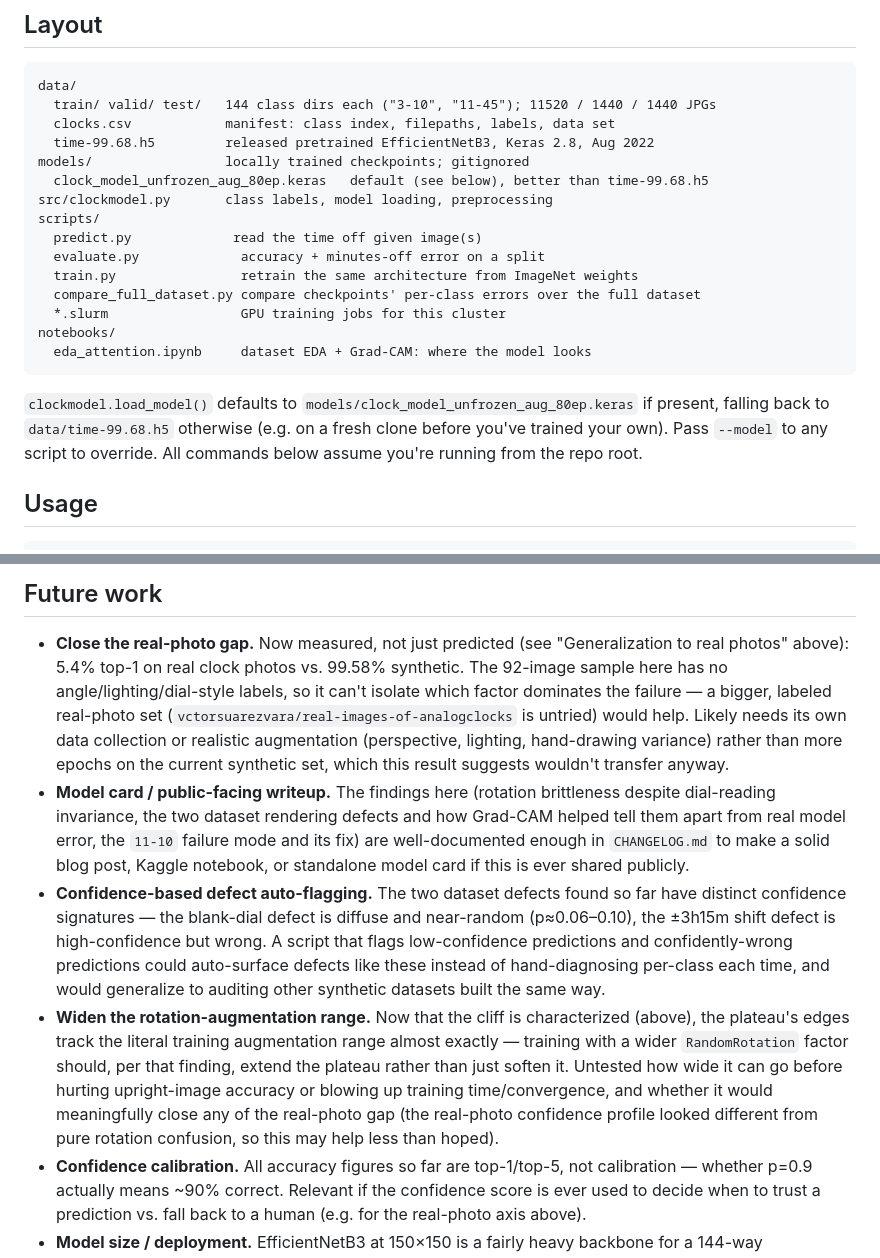
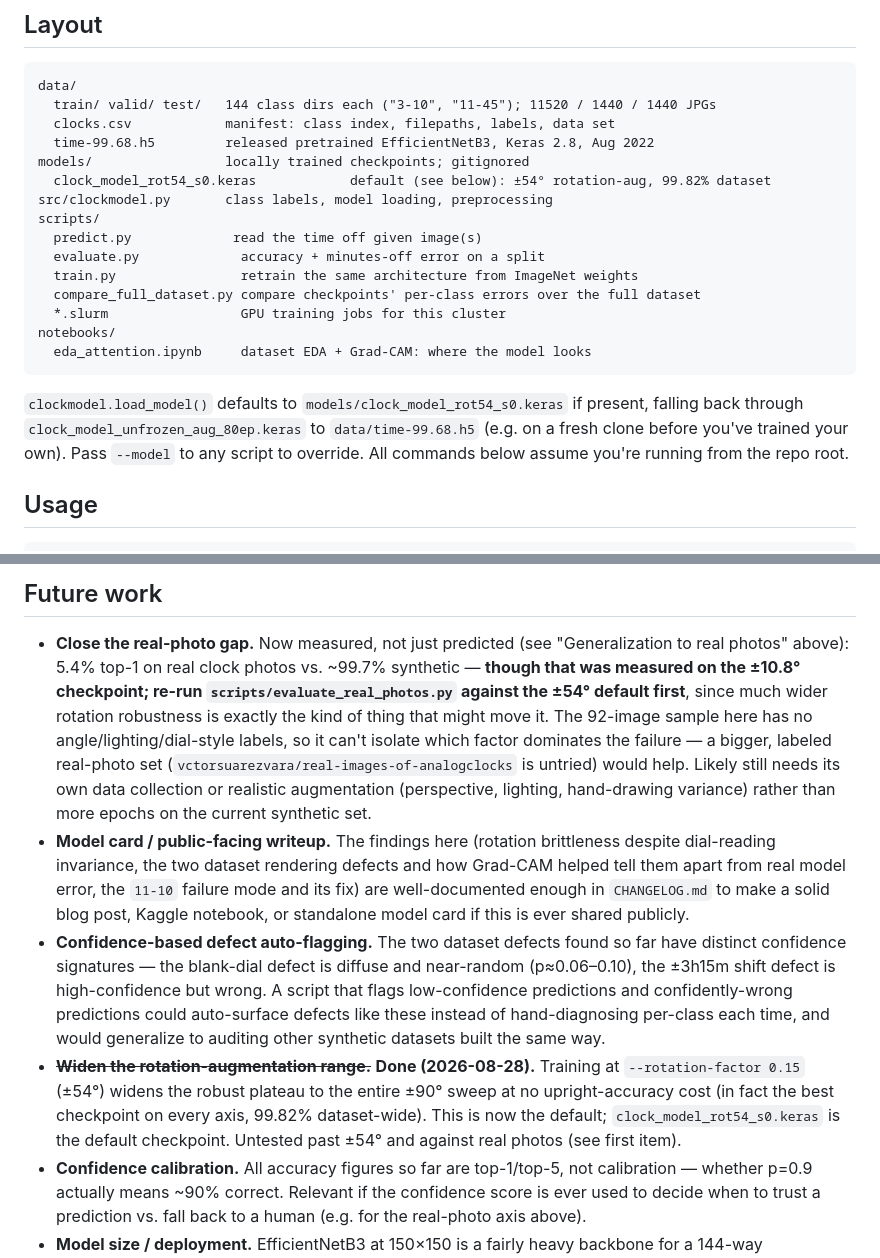
Before and after one commit to turhancan97/analog_clock_prediction, a Markdown page: README.md, 2 parts joined by grey strips. Rendered like a GitHub page.

````diff
--- a/README.md
+++ b/README.md
@@ -13,7 +13,7 @@ data/
   clocks.csv            manifest: class index, filepaths, labels, data set
   time-99.68.h5         released pretrained EfficientNetB3, Keras 2.8, Aug 2022
 models/                 locally trained checkpoints; gitignored
-  clock_model_unfrozen_aug_80ep.keras   default (see below), better than time-99.68.h5
+  clock_model_rot54_s0.keras            default (see below): ±54° rotation-aug, 99.82% dataset
 src/clockmodel.py       class labels, model loading, preprocessing
 scripts/
   predict.py             read the time off given image(s)
@@ -25,10 +25,11 @@ notebooks/
   eda_attention.ipynb     dataset EDA + Grad-CAM: where the model looks
 ```
 
-`clockmodel.load_model()` defaults to `models/clock_model_unfrozen_aug_80ep.keras`
-if present, falling back to `data/time-99.68.h5` otherwise (e.g. on a fresh
-clone before you've trained your own). Pass `--model` to any script to
-override. All commands below assume you're running from the repo root.
+`clockmodel.load_model()` defaults to `models/clock_model_rot54_s0.keras` if
+present, falling back through `clock_model_unfrozen_aug_80ep.keras` to
+`data/time-99.68.h5` (e.g. on a fresh clone before you've trained your own).
+Pass `--model` to any script to override. All commands below assume you're
+running from the repo root.
 
 ## Usage
 
@@ -176,13 +188,15 @@ guidance.
 
 - **Close the real-photo gap.** Now measured, not just predicted (see
   "Generalization to real photos" above): 5.4% top-1 on real clock photos vs.
-  99.58% synthetic. The 92-image sample here has no angle/lighting/dial-style
+  ~99.7% synthetic — **though that was measured on the ±10.8° checkpoint;
+  re-run `scripts/evaluate_real_photos.py` against the ±54° default first**,
+  since much wider rotation robustness is exactly the kind of thing that
+  might move it. The 92-image sample here has no angle/lighting/dial-style
   labels, so it can't isolate which factor dominates the failure — a bigger,
   labeled real-photo set (`vctorsuarezvara/real-images-of-analogclocks` is
-  untried) would help. Likely needs its own data collection or realistic
-  augmentation (perspective, lighting, hand-drawing variance) rather than
-  more epochs on the current synthetic set, which this result suggests
-  wouldn't transfer anyway.
+  untried) would help. Likely still needs its own data collection or
+  realistic augmentation (perspective, lighting, hand-drawing variance)
+  rather than more epochs on the current synthetic set.
 - **Model card / public-facing writeup.** The findings here (rotation
   brittleness despite dial-reading invariance, the two dataset rendering
   defects and how Grad-CAM helped tell them apart from real model error, the
@@ -196,15 +210,12 @@ guidance.
   confidently-wrong predictions could auto-surface defects like these
   instead of hand-diagnosing per-class each time, and would generalize to
   auditing other synthetic datasets built the same way.
-- **Widen the rotation-augmentation range.** Now that the cliff is
-  characterized (above), the plateau's edges track the literal training
-  augmentation range almost exactly — training with a wider `RandomRotation`
-  factor should, per that finding, extend the plateau rather than just
-  soften it. Untested how wide it can go before hurting upright-image
-  accuracy or blowing up training time/convergence, and whether it would
-  meaningfully close any of the real-photo gap (the real-photo confidence
-  profile looked different from pure rotation confusion, so this may help
-  less than hoped).
+- ~~**Widen the rotation-augmentation range.**~~ **Done (2026-08-28).**
+  Training at `--rotation-factor 0.15` (±54°) widens the robust plateau to
+  the entire ±90° sweep at no upright-accuracy cost (in fact the best
+  checkpoint on every axis, 99.82% dataset-wide). This is now the default;
+  `clock_model_rot54_s0.keras` is the default checkpoint. Untested past
+  ±54° and against real photos (see first item).
 - **Confidence calibration.** All accuracy figures so far are top-1/top-5,
   not calibration — whether p=0.9 actually means ~90% correct. Relevant if
   the confidence score is ever used to decide when to trust a prediction vs.
````
Also changed, not shown: other parts of README.md (+42 -31 lines), AGENTS.md (+41 -30 lines), CHANGELOG.md (+57 -0 lines), docs/images/rotation_range_sweep.png (added), 5 other files.
